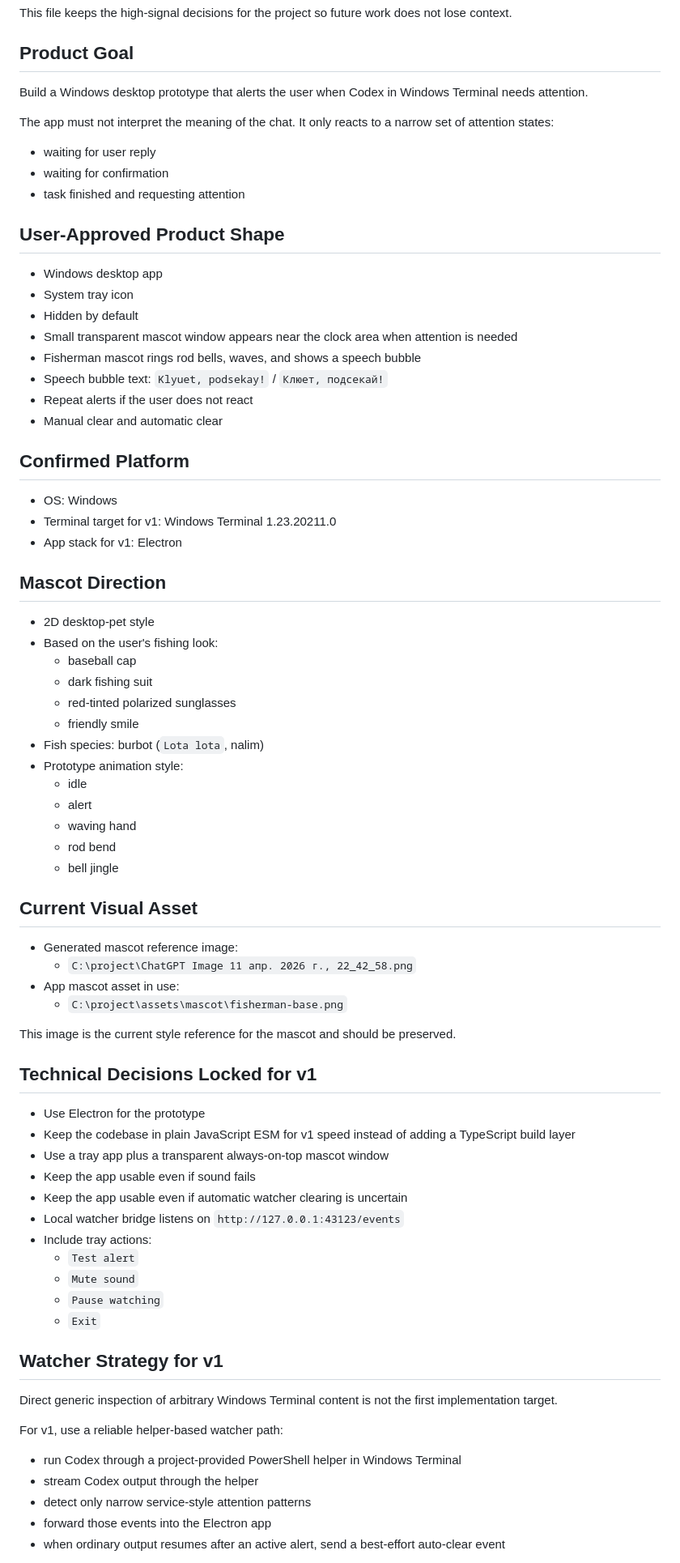
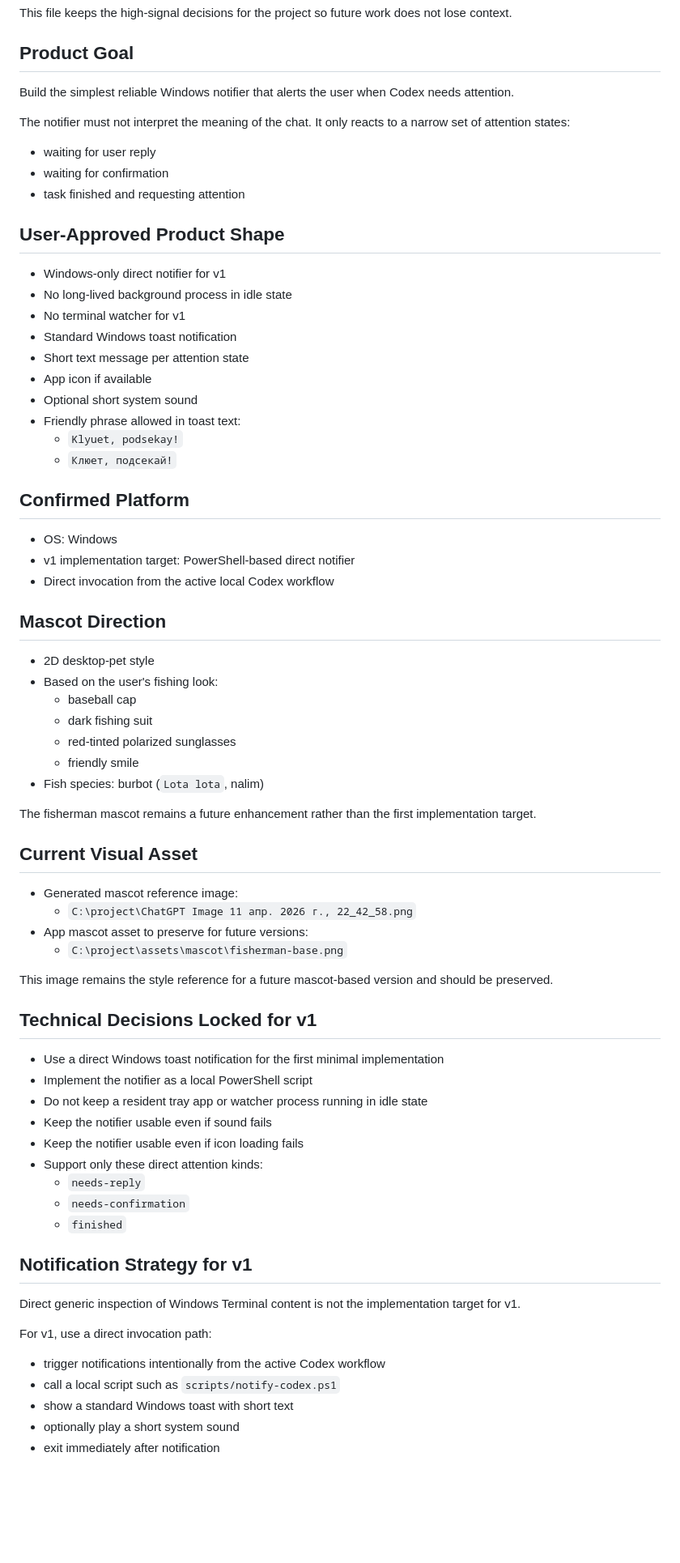
Before and after one commit to ArtemaO/Fisherman-mascot-tray, a Markdown page: AGENTS.md, the part around one of its changes. Shown at 81% size. Rendered like a GitHub page; blank space fills up the shorter version.

Commit message:
docs: pivot to direct windows notifier

```diff
--- a/AGENTS.md
+++ b/AGENTS.md
@@ -4,9 +4,9 @@ This file keeps the high-signal decisions for the project so future work does no
 
 ## Product Goal
 
-Build a Windows desktop prototype that alerts the user when Codex in Windows Terminal needs attention.
+Build the simplest reliable Windows notifier that alerts the user when Codex needs attention.
 
-The app must not interpret the meaning of the chat. It only reacts to a narrow set of attention states:
+The notifier must not interpret the meaning of the chat. It only reacts to a narrow set of attention states:
 
 - waiting for user reply
 - waiting for confirmation
@@ -14,20 +14,22 @@ The app must not interpret the meaning of the chat. It only reacts to a narrow s
 
 ## User-Approved Product Shape
 
-- Windows desktop app
-- System tray icon
-- Hidden by default
-- Small transparent mascot window appears near the clock area when attention is needed
-- Fisherman mascot rings rod bells, waves, and shows a speech bubble
-- Speech bubble text: `Klyuet, podsekay!` / `Клюет, подсекай!`
-- Repeat alerts if the user does not react
-- Manual clear and automatic clear
+- Windows-only direct notifier for v1
+- No long-lived background process in idle state
+- No terminal watcher for v1
+- Standard Windows toast notification
+- Short text message per attention state
+- App icon if available
+- Optional short system sound
+- Friendly phrase allowed in toast text:
+  - `Klyuet, podsekay!`
+  - `Клюет, подсекай!`
 
 ## Confirmed Platform
 
 - OS: Windows
-- Terminal target for v1: Windows Terminal 1.23.20211.0
-- App stack for v1: Electron
+- v1 implementation target: PowerShell-based direct notifier
+- Direct invocation from the active local Codex workflow
 
 ## Mascot Direction
 
@@ -38,45 +40,39 @@ The app must not interpret the meaning of the chat. It only reacts to a narrow s
   - red-tinted polarized sunglasses
   - friendly smile
 - Fish species: burbot (`Lota lota`, nalim)
-- Prototype animation style:
-  - idle
-  - alert
-  - waving hand
-  - rod bend
-  - bell jingle
+
+The fisherman mascot remains a future enhancement rather than the first implementation target.
 
 ## Current Visual Asset
 
 - Generated mascot reference image:
   - `C:\project\ChatGPT Image 11 апр. 2026 г., 22_42_58.png`
-- App mascot asset in use:
+- App mascot asset to preserve for future versions:
   - `C:\project\assets\mascot\fisherman-base.png`
 
-This image is the current style reference for the mascot and should be preserved.
+This image remains the style reference for a future mascot-based version and should be preserved.
 
 ## Technical Decisions Locked for v1
 
-- Use Electron for the prototype
-- Keep the codebase in plain JavaScript ESM for v1 speed instead of adding a TypeScript build layer
-- Use a tray app plus a transparent always-on-top mascot window
-- Keep the app usable even if sound fails
-- Keep the app usable even if automatic watcher clearing is uncertain
-- Local watcher bridge listens on `http://127.0.0.1:43123/events`
-- Include tray actions:
-  - `Test alert`
-  - `Mute sound`
-  - `Pause watching`
-  - `Exit`
+- Use a direct Windows toast notification for the first minimal implementation
+- Implement the notifier as a local PowerShell script
+- Do not keep a resident tray app or watcher process running in idle state
+- Keep the notifier usable even if sound fails
+- Keep the notifier usable even if icon loading fails
+- Support only these direct attention kinds:
+  - `needs-reply`
+  - `needs-confirmation`
+  - `finished`
 
-## Watcher Strategy for v1
+## Notification Strategy for v1
 
-Direct generic inspection of arbitrary Windows Terminal content is not the first implementation target.
+Direct generic inspection of Windows Terminal content is not the implementation target for v1.
 
-For v1, use a reliable helper-based watcher path:
+For v1, use a direct invocation path:
 
-- run Codex through a project-provided PowerShell helper in Windows Terminal
-- stream Codex output through the helper
-- detect only narrow service-style attention patterns
-- forward those events into the Electron app
-- when ordinary output resumes after an active alert, send a best-effort auto-clear event
+- trigger notifications intentionally from the active Codex workflow
+- call a local script such as `scripts/notify-codex.ps1`
+- show a standard Windows toast with short text
+- optionally play a short system sound
+- exit immediately after notification
 
```
Also changed, not shown: other parts of AGENTS.md (+14 -30 lines), 1 other file.
